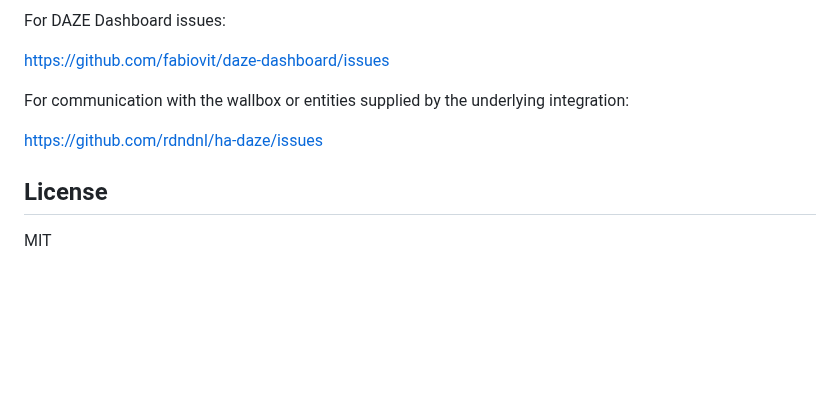
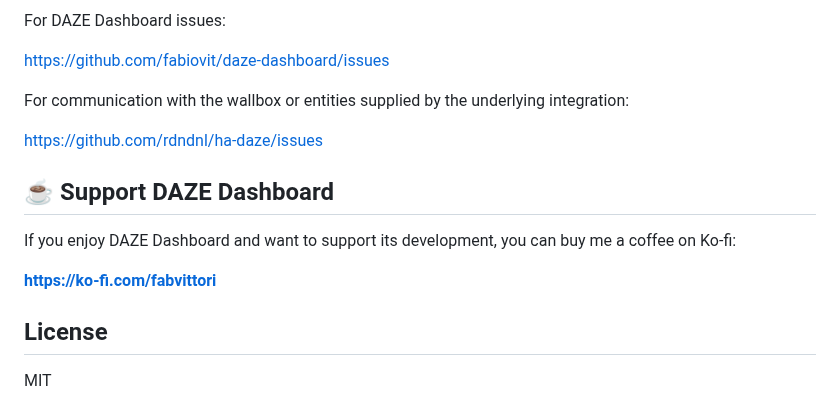
Before and after one commit to fabiovit/daze-dashboard, a Markdown page: README.md, the part around one of its changes. GitHub-like rendering; blank space fills up the shorter version.

```diff
--- a/README.md
+++ b/README.md
@@ -144,6 +164,12 @@ integration:
 
 https://github.com/rdndnl/ha-daze/issues
 
+## ☕ Support DAZE Dashboard
+
+If you enjoy DAZE Dashboard and want to support its development, you can buy me a coffee on Ko-fi:
+
+**https://ko-fi.com/fabvittori**
+
 ## License
 
 MIT
```
Also changed, not shown: other parts of README.md (+21 -1 lines), CHANGELOG.md (+13 -0 lines), screenshots/diagnostics-dark.png (added), screenshots/diagnostics-light.png (added), screenshots/information-dark.png (added), screenshots/information-light.png (added), screenshots/overview-dark.png (added), screenshots/overview-light.png (added), 3 other files.
